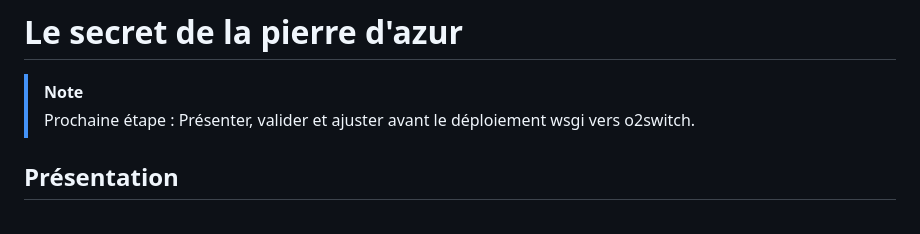
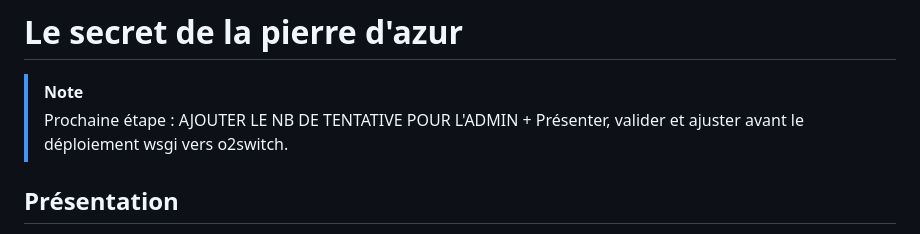
Before and after one commit to roblanco34/le-secret-de-la-pierre-d-azur, a Markdown page: README.md, the part around the change. GitHub-like rendering.

```diff
--- a/README.md
+++ b/README.md
@@ -1,7 +1,7 @@
 # Le secret de la pierre d'azur
 
 > [!NOTE]
-> Prochaine étape : Présenter, valider et ajuster avant le déploiement wsgi vers o2switch.
+> Prochaine étape : AJOUTER LE NB DE TENTATIVE POUR L'ADMIN + Présenter, valider et ajuster avant le déploiement wsgi vers o2switch.
 
 ## Présentation
 Chasse au trésor **Le secret de la Pierre d'Azur**, accessible depuis l'URL [http://pierre-azur.sc2dero1876.universe.wf/](http://pierre-azur.sc2dero1876.universe.wf/).
```
